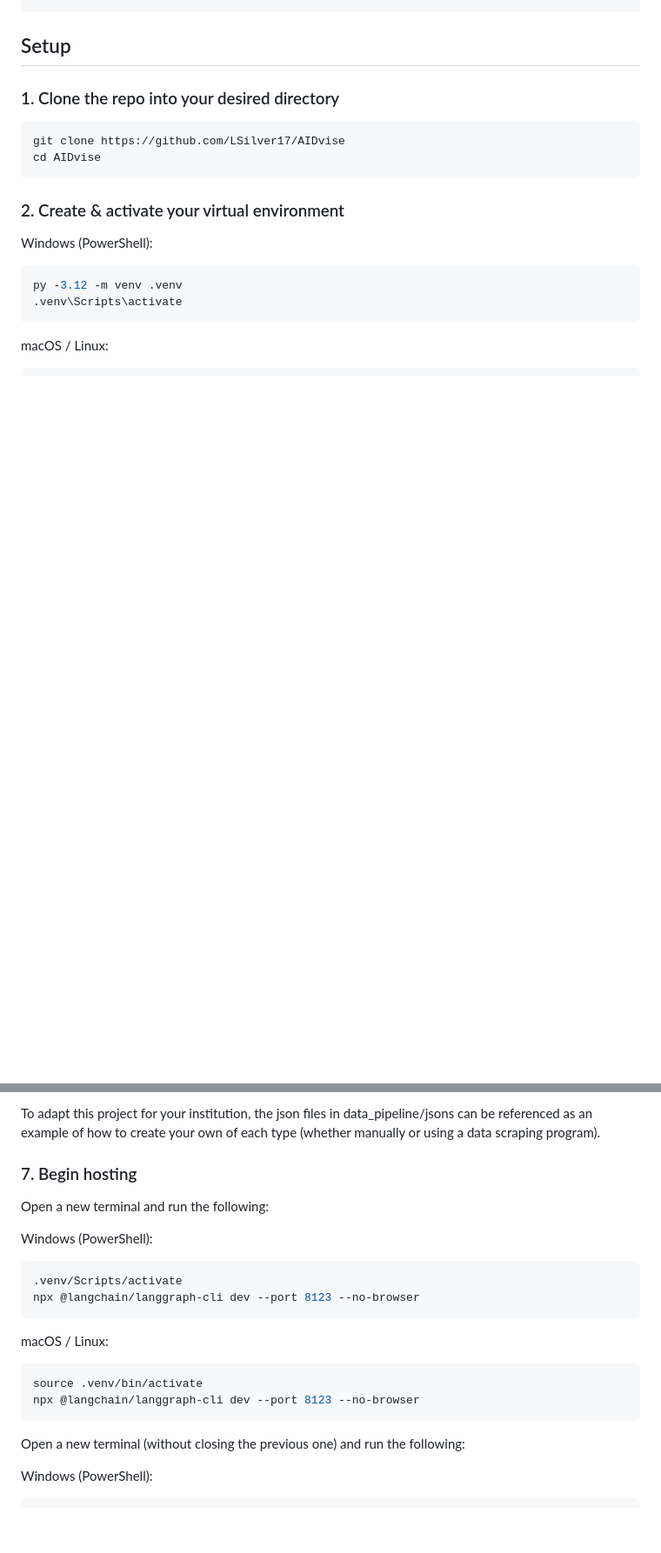
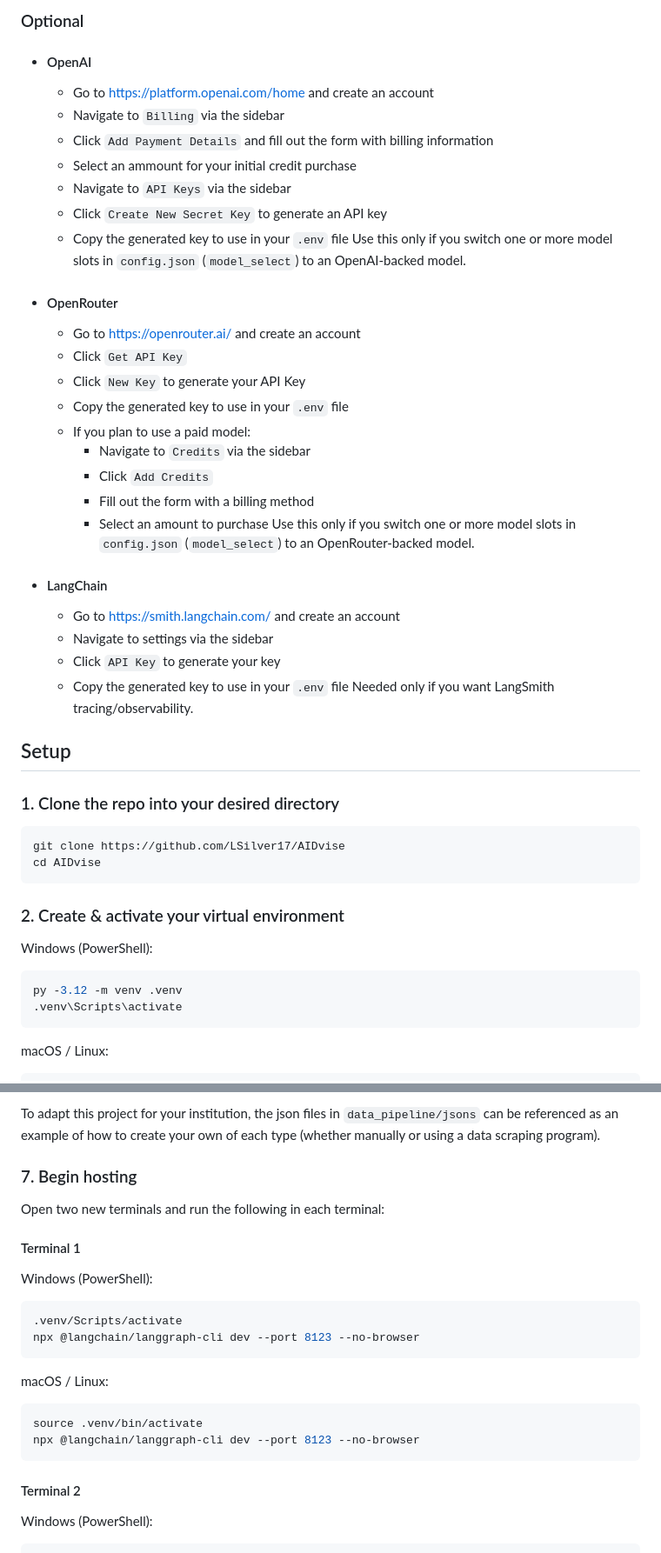
Before and after one commit to LSilver17/AIDvise, a Markdown page: README.md, 2 parts joined by grey strips. Shown at 87% size. Rendered like a GitHub page; blank space fills up the shorter version.

````diff
--- a/README.md
+++ b/README.md
@@ -17,3 +60,32 @@ AIDvise is a Next.js based web application that uses the LangGraph framework to
+### Optional
+- #### OpenAI
+    - Go to https://platform.openai.com/home and create an account
+    - Navigate to `Billing` via the sidebar
+    - Click `Add Payment Details` and fill out the form with billing information
+    - Select an ammount for your initial credit purchase
+    - Navigate to `API Keys` via the sidebar
+    - Click `Create New Secret Key` to generate an API key
+    - Copy the generated key to use in your `.env` file
+Use this only if you switch one or more model slots in `config.json` (`model_select`) to an OpenAI-backed model.
+
+- #### OpenRouter
+    - Go to https://openrouter.ai/ and create an account
+    - Click `Get API Key`
+    - Click `New Key` to generate your API Key
+    - Copy the generated key to use in your `.env` file
+    - If you plan to use a paid model:
+        - Navigate to `Credits` via the sidebar
+        - Click `Add Credits`
+        - Fill out the form with a billing method
+        - Select an amount to purchase
+Use this only if you switch one or more model slots in `config.json` (`model_select`) to an OpenRouter-backed model.
+
+- #### LangChain
+    - Go to https://smith.langchain.com/ and create an account
+    - Navigate to settings via the sidebar
+    - Click `API Key` to generate your key
+    - Copy the generated key to use in your `.env` file
+Needed only if you want LangSmith tracing/observability.
 
 ## Setup
 
@@ -133,9 +190,11 @@ This command creates a database with the name configured in config.json under da
 
-To adapt this project for your institution, the json files in data_pipeline/jsons can be referenced as an example of how to create your own of each type (whether manually or using a data scraping program).
+To adapt this project for your institution, the json files in `data_pipeline/jsons` can be referenced as an example of how to create your own of each type (whether manually or using a data scraping program).
 
 ### 7. Begin hosting
 
-Open a new terminal and run the following:
+Open two new terminals and run the following in each terminal:
+
+#### Terminal 1
 
 Windows (PowerShell):
 ```powershell
@@ -149,7 +208,7 @@ source .venv/bin/activate
 npx @langchain/langgraph-cli dev --port 8123 --no-browser
 ```
 
-Open a new terminal (without closing the previous one) and run the following:
+#### Terminal 2
 
 Windows (PowerShell):
 ```powershell
````
Also changed, not shown: other parts of README.md (+125 -47 lines).
